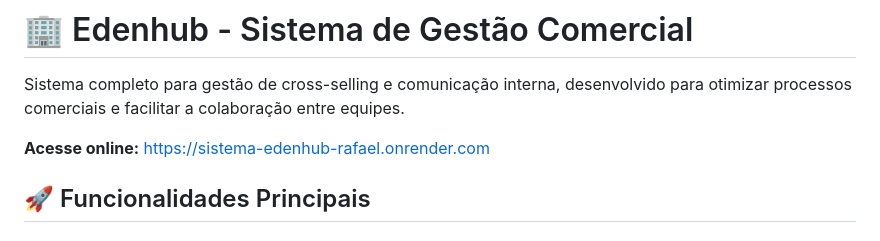
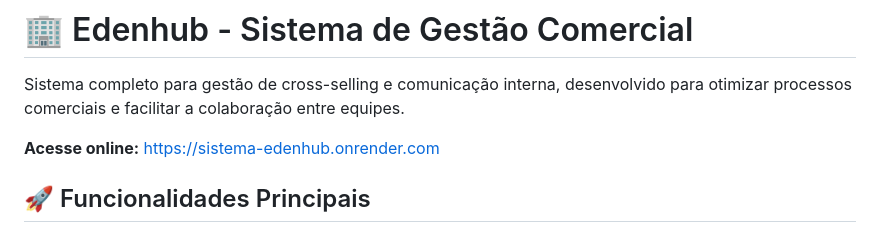
Before and after one commit to Rafael-Albuquerque06/Sistema-Edenhub, a Markdown page: README.md, the part around the change. GitHub-like rendering.

```diff
--- a/README.md
+++ b/README.md
@@ -2,7 +2,7 @@
 
 Sistema completo para gestão de cross-selling e comunicação interna, desenvolvido para otimizar processos comerciais e facilitar a colaboração entre equipes.
 
-**Acesse online:** https://sistema-edenhub-rafael.onrender.com
+**Acesse online:** https://sistema-edenhub.onrender.com
 
 ## 🚀 Funcionalidades Principais
 
```
